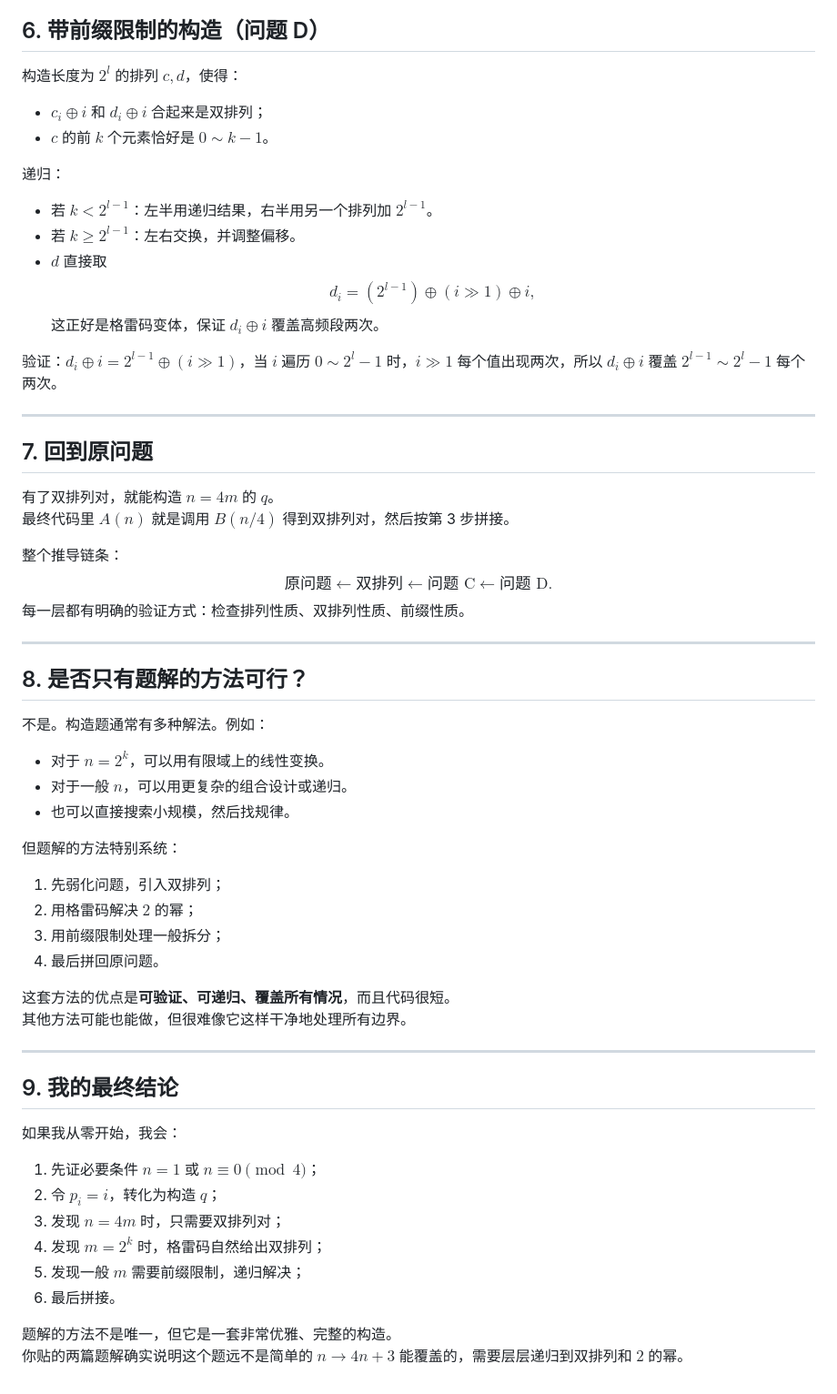
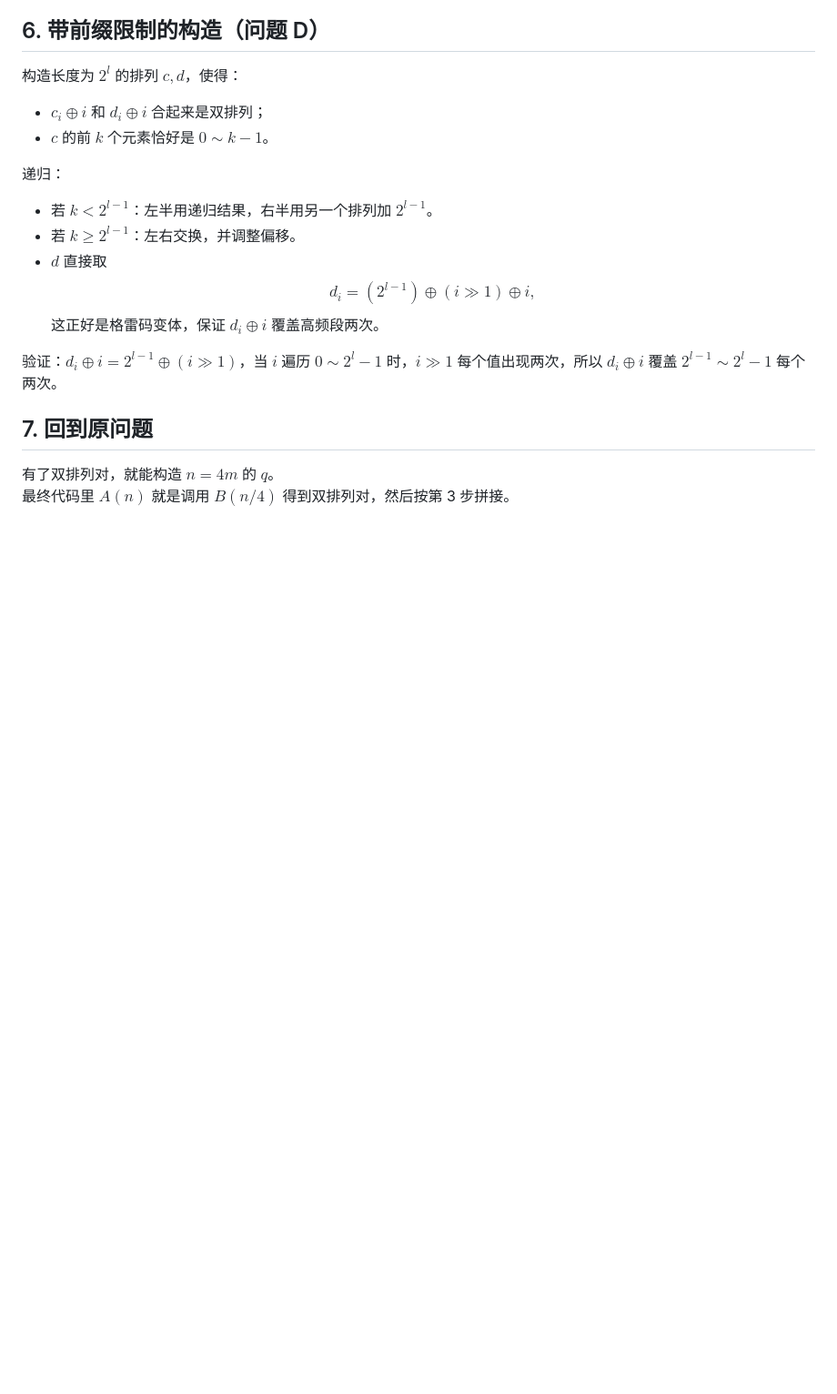
Before and after one commit to lcd-xvii/lcd-xvii.github.io, a Markdown page: 题解/P14025 题解.md, the part around one of its changes. Shown at 91% size. Rendered like a GitHub page; blank space fills up the shorter version.

```diff
--- a/题解/P14025 题解.md
+++ b/题解/P14025 题解.md
@@ -126,48 +120,8 @@ $$
 
 验证：$d_i\oplus i = 2^{l-1}\oplus (i\gg 1)$，当 $i$ 遍历 $0\sim 2^l-1$ 时，$i\gg 1$ 每个值出现两次，所以 $d_i\oplus i$ 覆盖 $2^{l-1}\sim 2^l-1$ 每个两次。
 
----
 
 ## 7. 回到原问题
 
 有了双排列对，就能构造 $n=4m$ 的 $q$。
 最终代码里 $A(n)$ 就是调用 $B(n/4)$ 得到双排列对，然后按第 3 步拼接。
-
-整个推导链条：
-$$
-\text{原问题} \leftarrow \text{双排列} \leftarrow \text{问题 C} \leftarrow \text{问题 D}.
-$$
-每一层都有明确的验证方式：检查排列性质、双排列性质、前缀性质。
-
----
-
-## 8. 是否只有题解的方法可行？
-
-不是。构造题通常有多种解法。例如：
-- 对于 $n=2^k$，可以用有限域上的线性变换。
-- 对于一般 $n$，可以用更复杂的组合设计或递归。
-- 也可以直接搜索小规模，然后找规律。
-
-但题解的方法特别系统：
-1. 先弱化问题，引入双排列；
-2. 用格雷码解决 $2$ 的幂；
-3. 用前缀限制处理一般拆分；
-4. 最后拼回原问题。
-
-这套方法的优点是**可验证、可递归、覆盖所有情况**，而且代码很短。
-其他方法可能也能做，但很难像它这样干净地处理所有边界。
-
----
-
-## 9. 我的最终结论
-
-如果我从零开始，我会：
-1. 先证必要条件 $n=1$ 或 $n\equiv 0\pmod 4$；
-2. 令 $p_i=i$，转化为构造 $q$；
-3. 发现 $n=4m$ 时，只需要双排列对；
-4. 发现 $m=2^k$ 时，格雷码自然给出双排列；
-5. 发现一般 $m$ 需要前缀限制，递归解决；
-6. 最后拼接。
-
-题解的方法不是唯一，但它是一套非常优雅、完整的构造。
-你贴的两篇题解确实说明这个题远不是简单的 $n\to 4n+3$ 能覆盖的，需要层层递归到双排列和 $2$ 的幂。
```
Also changed, not shown: other parts of 题解/P14025 题解.md (+0 -6 lines), 题解/QOJ12004 题解.md (added, +104 -0 lines).
